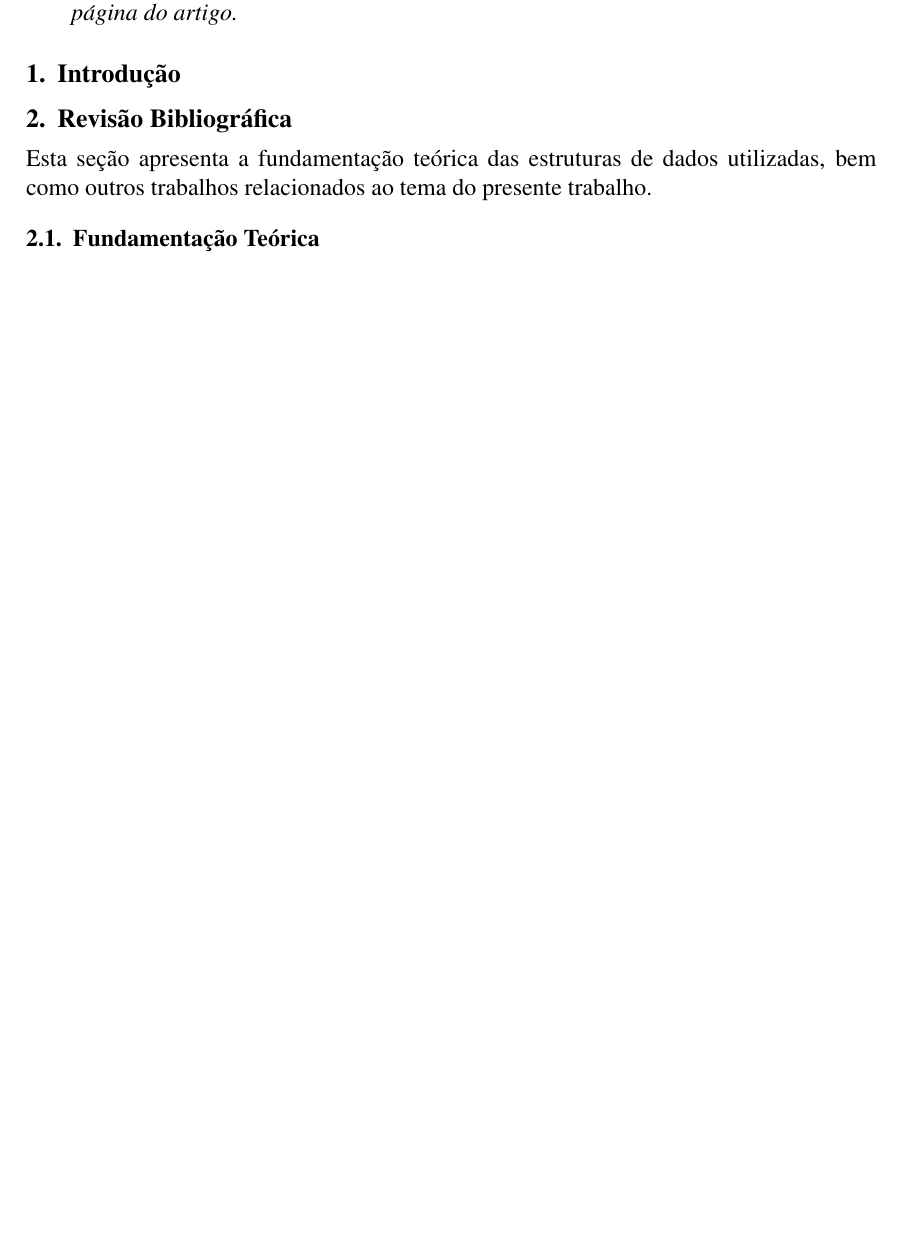
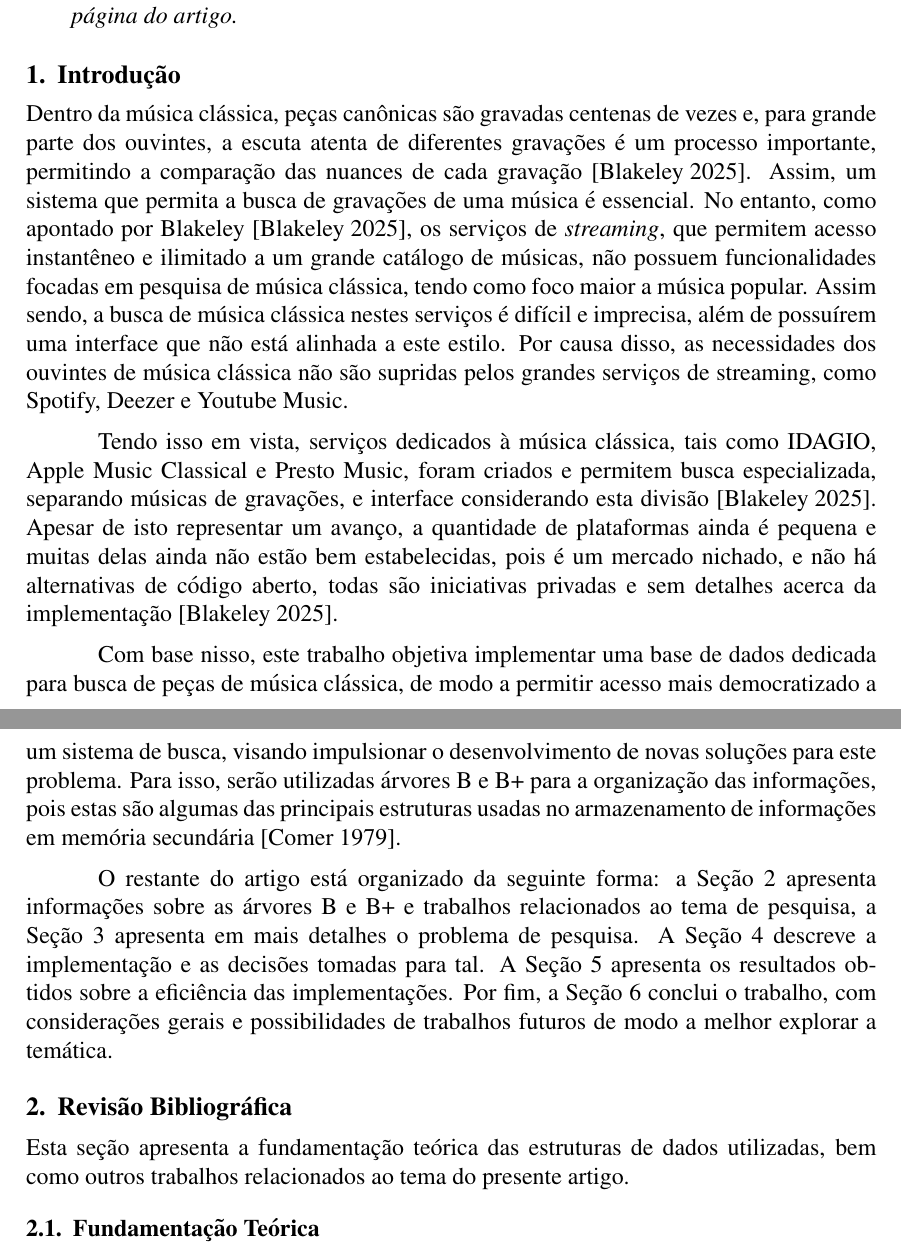
Before and after one commit to lucas-gcp/music-btree, a LaTeX paper (article/main.tex): part of page 1 of 6 before the commit and two parts of pages 1 and 2 of 6 after it, the two joined at a grey line, cut so that both start at the same text, the shorter picture padded with empty space. Compiled offline with pdfLaTeX.

Commit message:
docs: adding introduction

```diff
--- a/article/main.tex
+++ b/article/main.tex
@@ -45,11 +45,50 @@ Paulo Bezerra\inst{1}, Stephania Ferreira\inst{1}, Tales Bartolome\inst{1}}
 \end{resumo}
 
 \section{Introdução}
+Dentro da música clássica, peças canônicas são gravadas centenas de vezes e,
+para grande parte dos ouvintes, a escuta atenta de diferentes gravações é um
+processo importante, permitindo a comparação das nuances de cada gravação~\cite{Bl:25}.
+Assim, um sistema que permita a busca de gravações de uma música é essencial.
+No entanto, como apontado por Blakeley~\cite{Bl:25}, os serviços de \emph{streaming},
+que permitem acesso instantêneo e ilimitado a um grande catálogo de músicas, não
+possuem funcionalidades focadas em pesquisa de música clássica, tendo como foco
+maior a música popular.
+Assim sendo, a busca de música clássica nestes serviços é difícil e imprecisa,
+além de possuírem uma interface que não está alinhada a este estilo.
+Por causa disso, as necessidades dos ouvintes de música clássica não são supridas
+pelos grandes serviços de streaming, como Spotify, Deezer e Youtube Music.
+
+Tendo isso em vista, serviços dedicados à música clássica, tais como
+IDAGIO, Apple Music Classical e Presto Music, foram criados e permitem busca
+especializada, separando músicas de gravações, e interface considerando esta
+divisão~\cite{Bl:25}.
+Apesar de isto representar um avanço, a quantidade de plataformas ainda é pequena
+e muitas delas ainda não estão bem estabelecidas, pois é um mercado nichado, e
+não há alternativas de código aberto, todas são iniciativas privadas e sem
+detalhes acerca da implementação~\cite{Bl:25}.
+
+Com base nisso, este trabalho objetiva implementar uma base de dados dedicada
+para busca de peças de música clássica, de modo a permitir acesso mais
+democratizado a um sistema de busca, visando impulsionar o desenvolvimento de
+novas soluções para este problema.
+Para isso, serão utilizadas árvores B e B+ para a organização das informações,
+pois estas são algumas das principais estruturas usadas no armazenamento de
+informações em memória secundária~\cite{Co:79}.
+
+O restante do artigo está organizado da seguinte forma:
+a Seção~\ref{sec:revisao} apresenta informações sobre as árvores B e B+ e
+trabalhos relacionados ao tema de pesquisa, a Seção~\ref{sec:problem} apresenta
+em mais detalhes o problema de pesquisa. A Seção~\ref{sec:implementation}
+descreve a implementação e as decisões tomadas para tal. A Seção~\ref{sec:results}
+apresenta os resultados obtidos sobre a eficiência das implementações.
+Por fim, a Seção~\ref{sec:conclusion} conclui o trabalho, com considerações
+gerais e possibilidades de trabalhos futuros de modo a melhor explorar a temática.
+
 
 
 \section{Revisão Bibliográfica} \label{sec:revisao}
 Esta seção apresenta a fundamentação teórica das estruturas de dados utilizadas,
-bem como outros trabalhos relacionados ao tema do presente trabalho.
+bem como outros trabalhos relacionados ao tema do presente artigo.
 
 \subsection{Fundamentação Teórica}
 Tendo em vista o uso de árvores B neste trabalho, esta seção tem como objetivo
```
Also changed, not shown: article/bibliography.bib (+15 -0 lines), article/main.tex (8 more changed lines).
